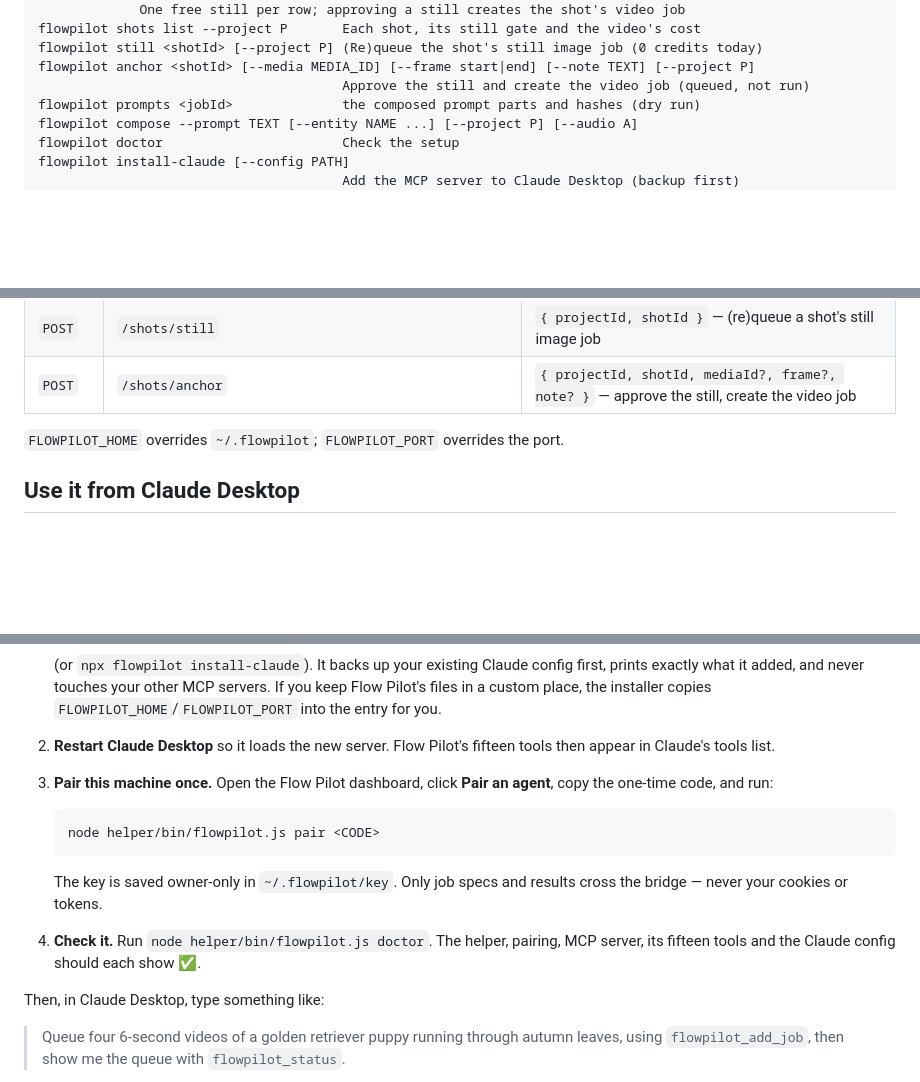
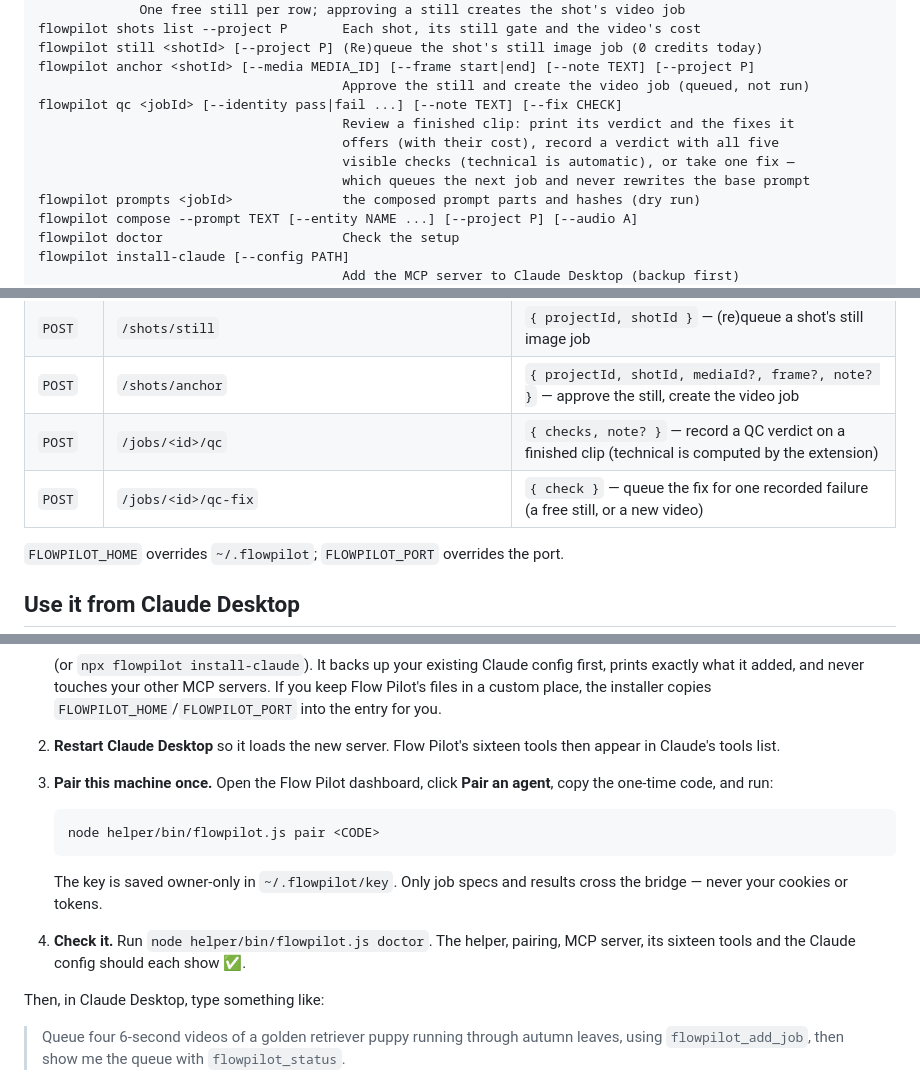
Before and after one commit to DarkLvrd/flowpilot, a Markdown page: README.md, 3 parts joined by grey strips. GitHub-like rendering; blank space fills up the shorter version.

```diff
--- a/README.md
+++ b/README.md
@@ -263,6 +290,11 @@ flowpilot shots list --project P       Each shot, its still gate and the video's
 flowpilot still <shotId> [--project P] (Re)queue the shot's still image job (0 credits today)
 flowpilot anchor <shotId> [--media MEDIA_ID] [--frame start|end] [--note TEXT] [--project P]
                                        Approve the still and create the video job (queued, not run)
+flowpilot qc <jobId> [--identity pass|fail ...] [--note TEXT] [--fix CHECK]
+                                       Review a finished clip: print its verdict and the fixes it
+                                       offers (with their cost), record a verdict with all five
+                                       visible checks (technical is automatic), or take one fix —
+                                       which queues the next job and never rewrites the base prompt
 flowpilot prompts <jobId>              the composed prompt parts and hashes (dry run)
 flowpilot compose --prompt TEXT [--entity NAME ...] [--project P] [--audio A]
 flowpilot doctor                       Check the setup
@@ -334,6 +368,8 @@ The helper listens on `http://127.0.0.1:47615` only. All calls except `/health`
 | `POST` | `/shots/import` | `{ projectId, text, filename }` — plan and queue one free still per row |
 | `POST` | `/shots/still` | `{ projectId, shotId }` — (re)queue a shot's still image job |
 | `POST` | `/shots/anchor` | `{ projectId, shotId, mediaId?, frame?, note? }` — approve the still, create the video job |
+| `POST` | `/jobs/<id>/qc` | `{ checks, note? }` — record a QC verdict on a finished clip (technical is computed by the extension) |
+| `POST` | `/jobs/<id>/qc-fix` | `{ check }` — queue the fix for one recorded failure (a free still, or a new video) |
 
 `FLOWPILOT_HOME` overrides `~/.flowpilot`; `FLOWPILOT_PORT` overrides the port.
 
@@ -360,7 +396,7 @@ when Claude exits.
    exactly what it added, and never touches your other MCP servers. If you keep Flow Pilot's files
    in a custom place, the installer copies `FLOWPILOT_HOME`/`FLOWPILOT_PORT` into the entry for you.
 
-2. **Restart Claude Desktop** so it loads the new server. Flow Pilot's fifteen tools then appear in
+2. **Restart Claude Desktop** so it loads the new server. Flow Pilot's sixteen tools then appear in
    Claude's tools list.
 
 3. **Pair this machine once.** Open the Flow Pilot dashboard, click **Pair an agent**, copy the
@@ -374,7 +410,7 @@ when Claude exits.
    never your cookies or tokens.
 
 4. **Check it.** Run `node helper/bin/flowpilot.js doctor`. The helper, pairing, MCP server, its
-   fifteen tools and the Claude config should each show ✅.
+   sixteen tools and the Claude config should each show ✅.
 
 Then, in Claude Desktop, type something like:
 
```
Also changed, not shown: other parts of README.md (+38 -9 lines), recon/FINDINGS.md (+22 -0 lines).
